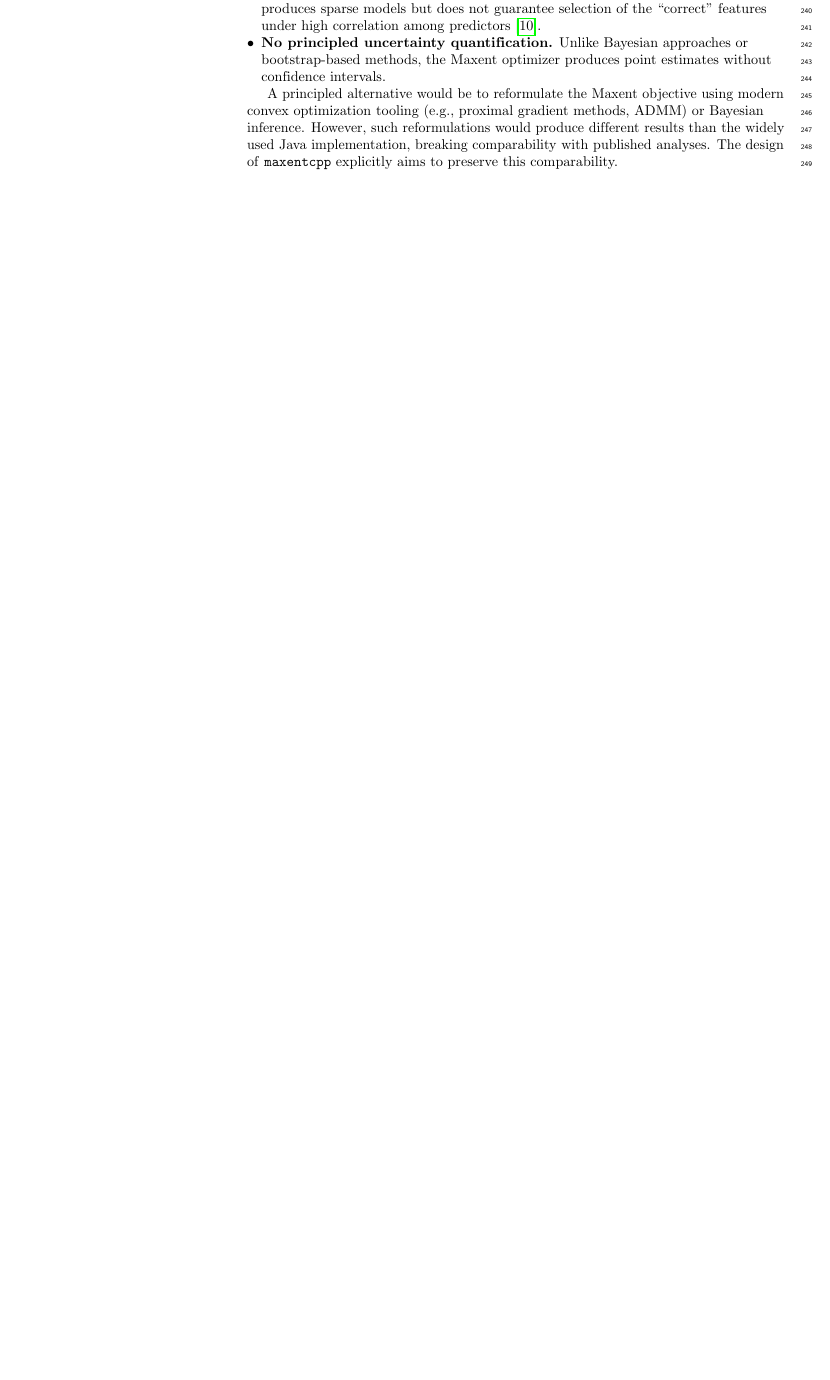
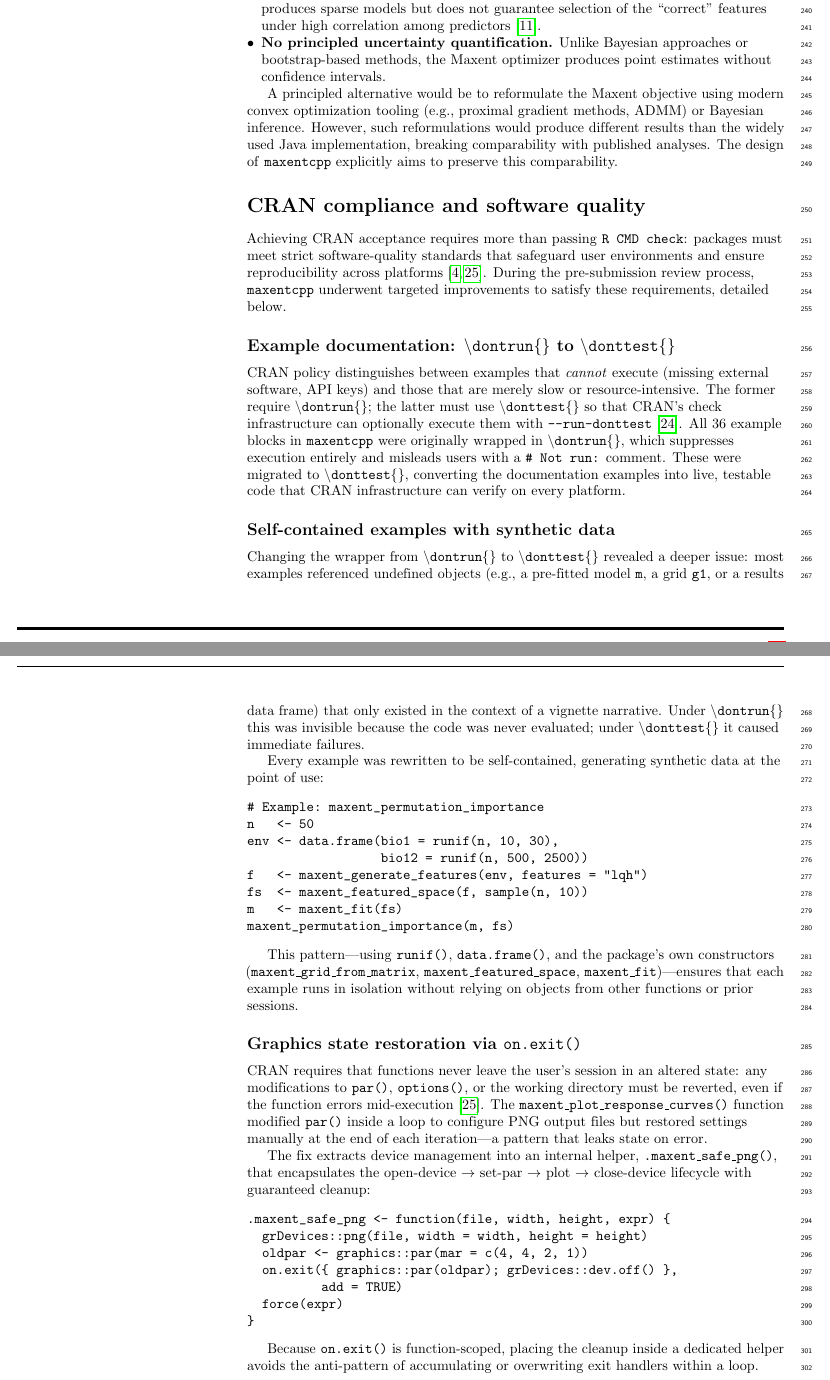
Before and after one commit to alrobles/maxentcpp-paper, a LaTeX document (paper.tex): part of page 8 of 11 before the commit and two parts of pages 8 and 9 of 13 after it, the two joined at a grey line, cut so that both start at the same text, the shorter picture padded with empty space. Compiled offline with pdfLaTeX.

Commit message:
Add CRAN compliance and software quality section
Document maxentcpp improvements from PRs #18 and #20:
- dontrun to donttest migration (36 examples)
- Self-contained examples with synthetic data
- par()/on.exit() graphics state restoration via .maxent_safe_png()
- requireNamespace() guards for optional terra dependency
- CI configuration for CRAN-preflight checks

New references: CRAN Repository Policy, Writing R Extensions, CRAN Cookbook.

```diff
--- a/paper.tex
+++ b/paper.tex
@@ -754,3 +754,92 @@ The design of \texttt{maxentcpp} explicitly aims to preserve this
 comparability.
 
 % ══════════════════════════════════════════════════════════════════════════
+\section*{CRAN compliance and software quality}
+% ══════════════════════════════════════════════════════════════════════════
+
+Achieving CRAN acceptance requires more than passing \texttt{R CMD check}:
+packages must meet strict software-quality standards that safeguard user
+environments and ensure reproducibility across
+platforms~\cite{CRANPolicy2024,WRE2024}.
+During the pre-submission review process, \texttt{maxentcpp} underwent
+targeted improvements to satisfy these requirements, detailed below.
+
+\subsection*{Example documentation: \texttt{\textbackslash dontrun\{\}}
+to \texttt{\textbackslash donttest\{\}}}
+
+CRAN policy distinguishes between examples that \emph{cannot} execute
+(missing external software, API keys) and those that are merely slow or
+resource-intensive.
+The former require \texttt{\textbackslash dontrun\{\}}; the latter must
+use \texttt{\textbackslash donttest\{\}} so that CRAN's check
+infrastructure can optionally execute them with
+\texttt{-{}-run-donttest}~\cite{CRANcookbook2024}.
+All 36 example blocks in \texttt{maxentcpp} were originally wrapped in
+\texttt{\textbackslash dontrun\{\}}, which suppresses execution entirely
+and misleads users with a \texttt{\# Not run:} comment.
+These were migrated to \texttt{\textbackslash donttest\{\}}, converting
+the documentation examples into live, testable code that CRAN
+infrastructure can verify on every platform.
+
+\subsection*{Self-contained examples with synthetic data}
+
+Changing the wrapper from \texttt{\textbackslash dontrun\{\}} to
+\texttt{\textbackslash donttest\{\}} revealed a deeper issue: most
+examples referenced undefined objects (e.g., a pre-fitted model
+\texttt{m}, a grid \texttt{g1}, or a results data frame) that only
+existed in the context of a vignette narrative.
+Under \texttt{\textbackslash dontrun\{\}} this was invisible because
+the code was never evaluated; under \texttt{\textbackslash donttest\{\}}
+it caused immediate failures.
+
+Every example was rewritten to be self-contained, generating synthetic
+data at the point of use:
+
+\begin{verbatim}
+# Example: maxent_permutation_importance
+n   <- 50
+env <- data.frame(bio1 = runif(n, 10, 30),
+                  bio12 = runif(n, 500, 2500))
+f   <- maxent_generate_features(env, features = "lqh")
+fs  <- maxent_featured_space(f, sample(n, 10))
+m   <- maxent_fit(fs)
+maxent_permutation_importance(m, fs)
+\end{verbatim}
+
+This pattern---using \texttt{runif()}, \texttt{data.frame()}, and the
+package's own constructors (\texttt{maxent\_grid\_from\_matrix},
+\texttt{maxent\_featured\_space},
+\texttt{maxent\_fit})---ensures that each example runs in isolation
+without relying on objects from other functions or prior sessions.
+
+\subsection*{Graphics state restoration via \texttt{on.exit()}}
+
+CRAN requires that functions never leave the user's session in an
+altered state: any modifications to \texttt{par()}, \texttt{options()},
+or the working directory must be reverted, even if the function errors
+mid-execution~\cite{WRE2024}.
+The \texttt{maxent\_plot\_response\_curves()} function modified
+\texttt{par()} inside a loop to configure PNG output files but restored
+settings manually at the end of each iteration---a pattern that leaks
+state on error.
+
+The fix extracts device management into an internal helper,
+\texttt{.maxent\_safe\_png()}, that encapsulates the
+open-device~$\to$~set-par~$\to$~plot~$\to$~close-device lifecycle with
+guaranteed cleanup:
+
+\begin{verbatim}
+.maxent_safe_png <- function(file, width, height, expr) {
+  grDevices::png(file, width = width, height = height)
+  oldpar <- graphics::par(mar = c(4, 4, 2, 1))
+  on.exit({ graphics::par(oldpar); grDevices::dev.off() },
+          add = TRUE)
+  force(expr)
+}
+\end{verbatim}
+
+Because \texttt{on.exit()} is function-scoped, placing the cleanup
+inside a dedicated helper avoids the anti-pattern of accumulating or
+overwriting exit handlers within a loop.
+
+\subsection*{Optional dependency management}
@@ -756,0 +863 @@ comparability.
+\subsection*{Continuous integration}
```
Also changed, not shown: paper.bib (+23 -0 lines), paper.md (+102 -0 lines), paper.pdf, paper.tex (27 more changed lines).
